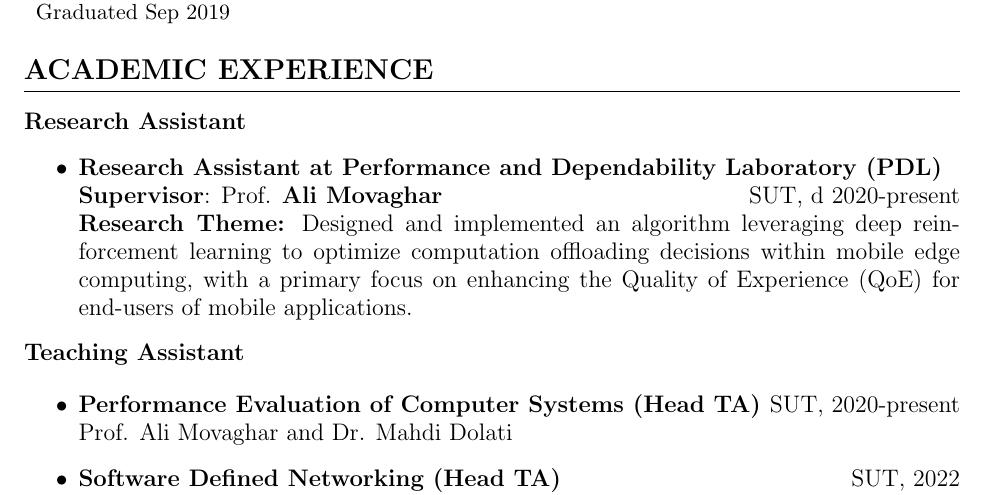
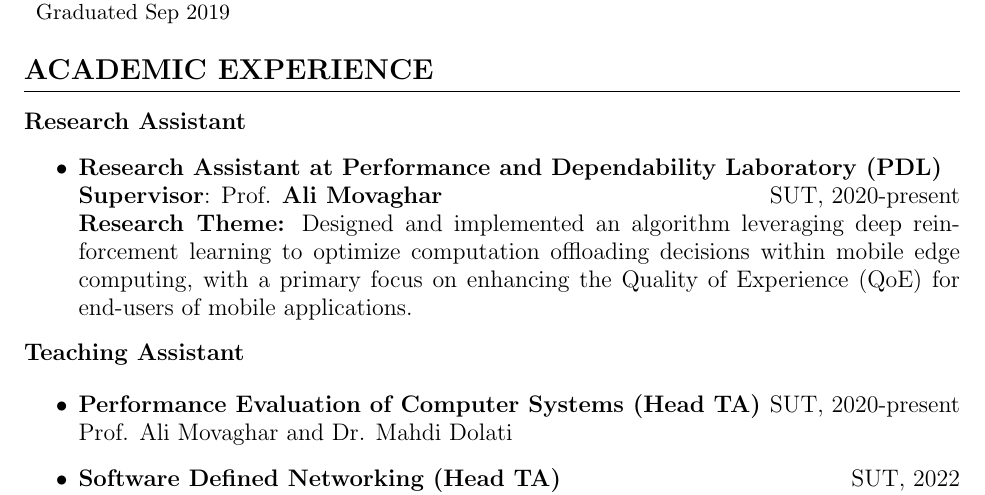
Before and after one commit to ImanRHT/CV_ImanRahmati, a LaTeX CV (resume.tex): part of page 1 of 2, cut so that both start at the same text. Compiled offline with pdfLaTeX.

Commit message:
Update CV TeX files

```diff
--- a/resume.tex
+++ b/resume.tex
@@ -180,7 +180,7 @@ bottom=6pt}
 \large\large\textbf{Research Assistant}
 \begin{itemize}
 	\item \textbf{Research Assistant at Performance and Dependability Laboratory (PDL)}
-	\\ \textbf{Supervisor}: Prof. \href{https://scholar.google.com/citations?user=BXNelwwAAAAJ\&hl=en}{\textbf{Ali Movaghar}} \hfill SUT, d 2020-present\\
+	\\ \textbf{Supervisor}: Prof. \href{https://scholar.google.com/citations?user=BXNelwwAAAAJ\&hl=en}{\textbf{Ali Movaghar}} \hfill SUT, 2020-present\\
 	\textbf{Research Theme:} Designed and implemented an algorithm leveraging deep reinforcement learning to optimize computation offloading decisions within mobile edge computing, with a primary focus on enhancing the Quality of Experience (QoE) for end-users of mobile applications.
 
 
```
Also changed, not shown: resume.pdf, 2 other files.
